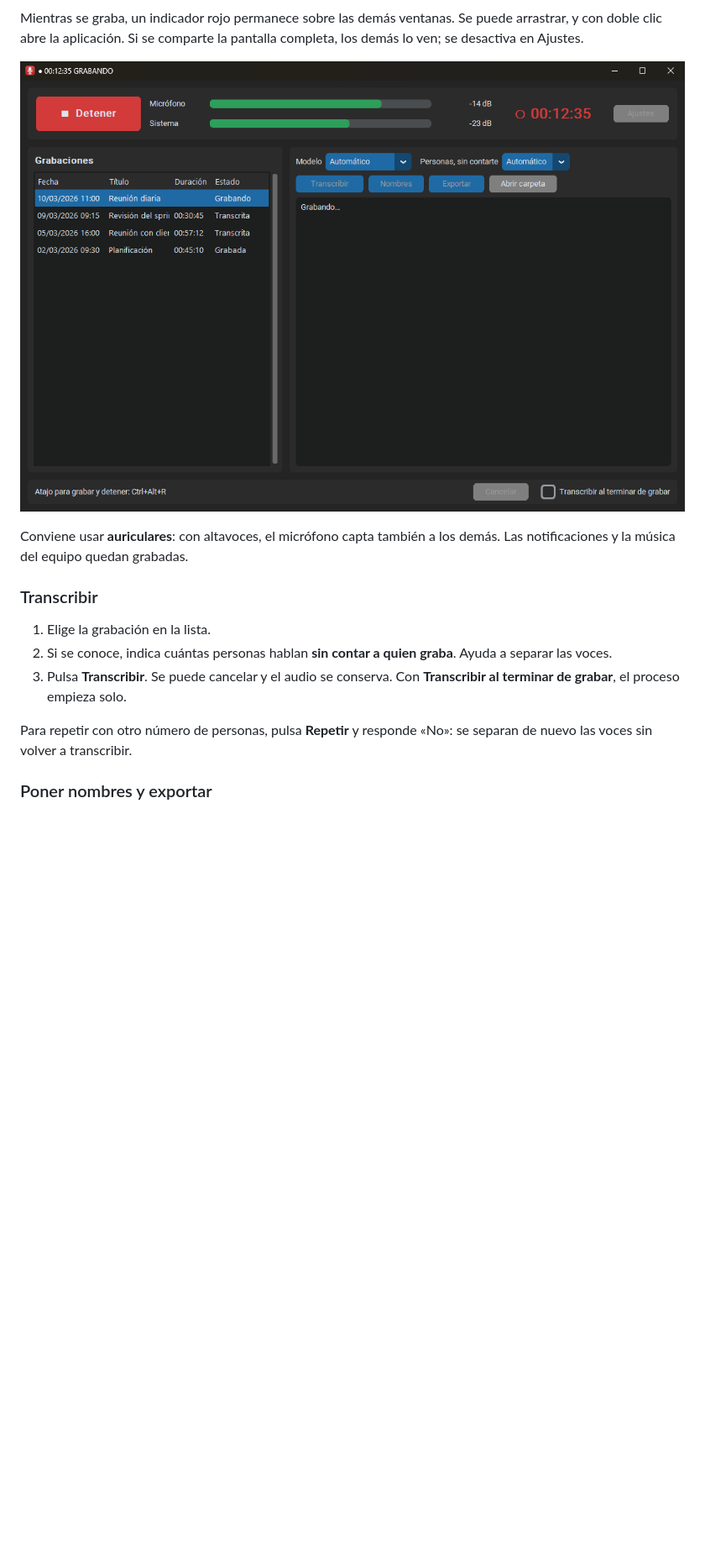
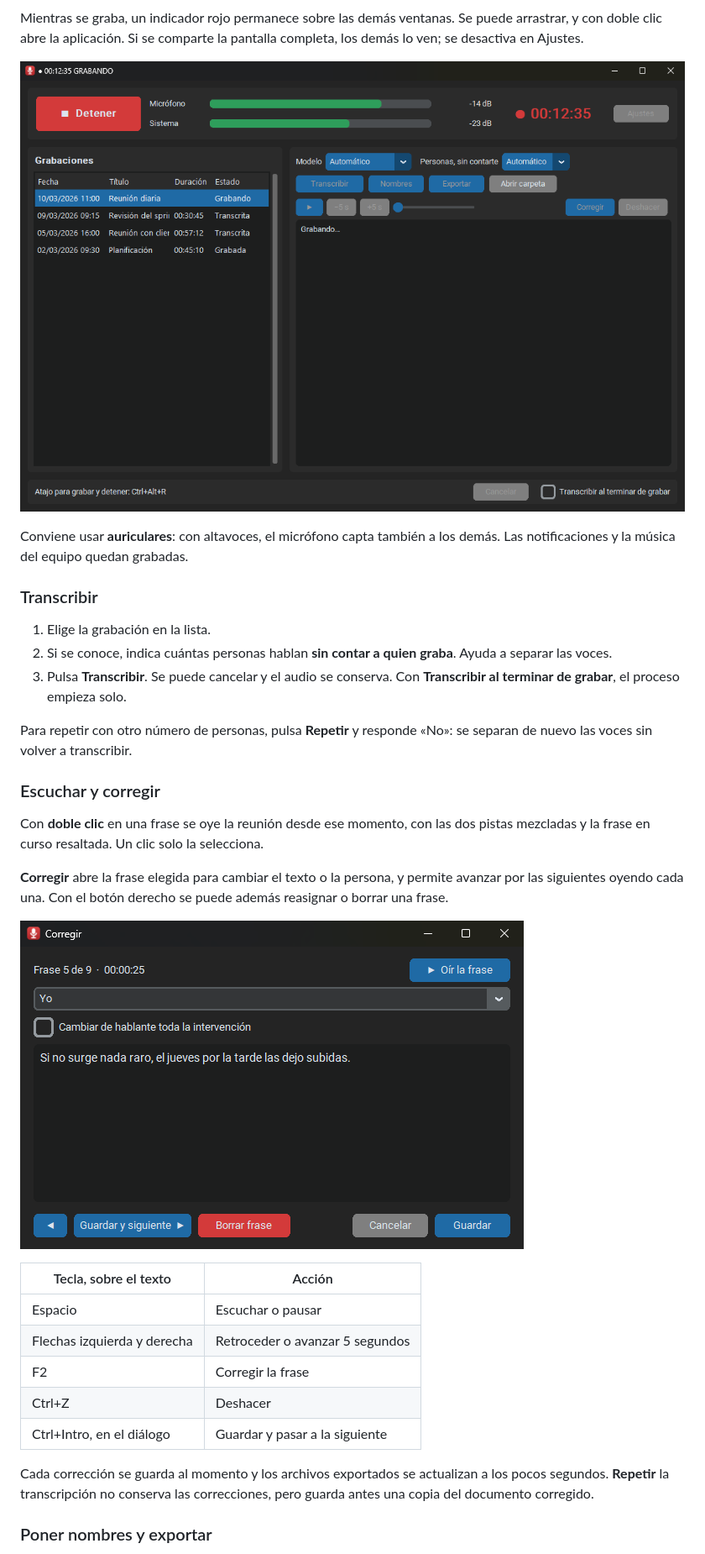
Before and after one commit to jhosuechica/transcriptor-reuniones, a Markdown page: README.md, the part around one of its changes. Shown at 84% size. Rendered like a GitHub page; pictures changed too: docs/img/corregir.png (added), docs/img/grabando.png; blank space fills up the shorter version.

Commit message:
feat: escuchar y corregir la transcripcion en la ventana

```diff
--- a/README.md
+++ b/README.md
@@ -160,6 +159,29 @@ demás. Las notificaciones y la música del equipo quedan grabadas.
 Para repetir con otro número de personas, pulsa **Repetir** y responde «No»: se
 separan de nuevo las voces sin volver a transcribir.
 
+### Escuchar y corregir
+
+Con **doble clic** en una frase se oye la reunión desde ese momento, con las dos
+pistas mezcladas y la frase en curso resaltada. Un clic solo la selecciona.
+
+**Corregir** abre la frase elegida para cambiar el texto o la persona, y permite
+avanzar por las siguientes oyendo cada una. Con el botón derecho se puede además
+reasignar o borrar una frase.
+
+![Diálogo para corregir una frase](docs/img/corregir.png)
+
+| Tecla, sobre el texto | Acción |
+|---|---|
+| Espacio | Escuchar o pausar |
+| Flechas izquierda y derecha | Retroceder o avanzar 5 segundos |
+| F2 | Corregir la frase |
+| Ctrl+Z | Deshacer |
+| Ctrl+Intro, en el diálogo | Guardar y pasar a la siguiente |
+
+Cada corrección se guarda al momento y los archivos exportados se actualizan a
+los pocos segundos. **Repetir** la transcripción no conserva las correcciones,
+pero guarda antes una copia del documento corregido.
+
 ### Poner nombres y exportar
 
 El botón **Nombres** muestra cuánto habla cada persona y dos frases suyas, para
```
Also changed, not shown: other parts of README.md (+18 -42 lines), docs/CONSOLA-Y-CONFIGURACION.md (added, +40 -0 lines), docs/adr/0004-documento-unico.md (+6 -3 lines), docs/img/consentimiento.png, docs/img/nombres.png, docs/img/ventana.png, 9 other files.
